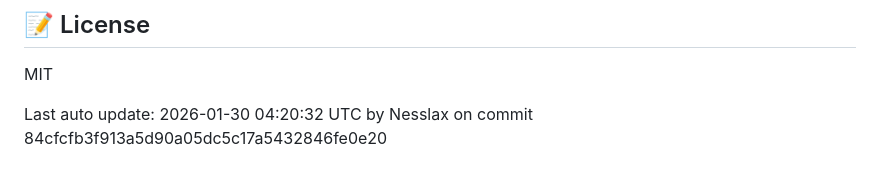
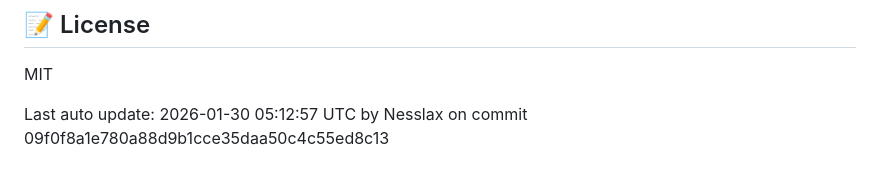
Before and after one commit to wcollectiveV2/habbitApp_Backend, a Markdown page: README.md, the part around the change. Drawn GitHub-style.

Commit message:
Auto-update README after push [skip ci]

```diff
--- a/README.md
+++ b/README.md
@@ -222,4 +222,4 @@ The API will be available at `http://localhost:3000`.
 
 MIT
 
-Last auto update: 2026-01-30 04:20:32 UTC by Nesslax on commit 84cfcfb3f913a5d90a05dc5c17a5432846fe0e20
+Last auto update: 2026-01-30 05:12:57 UTC by Nesslax on commit 09f0f8a1e780a88d9b1cce35daa50c4c55ed8c13
```
